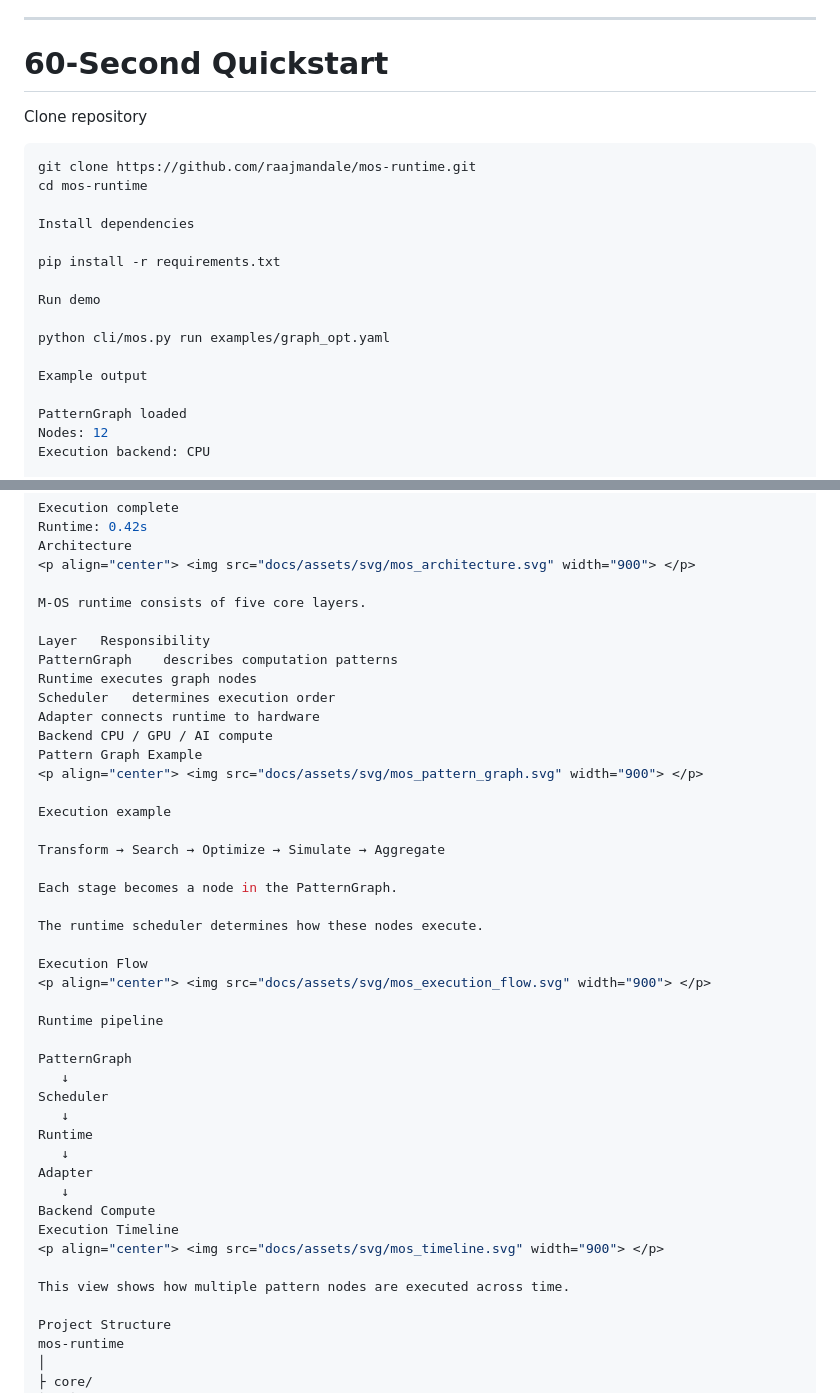
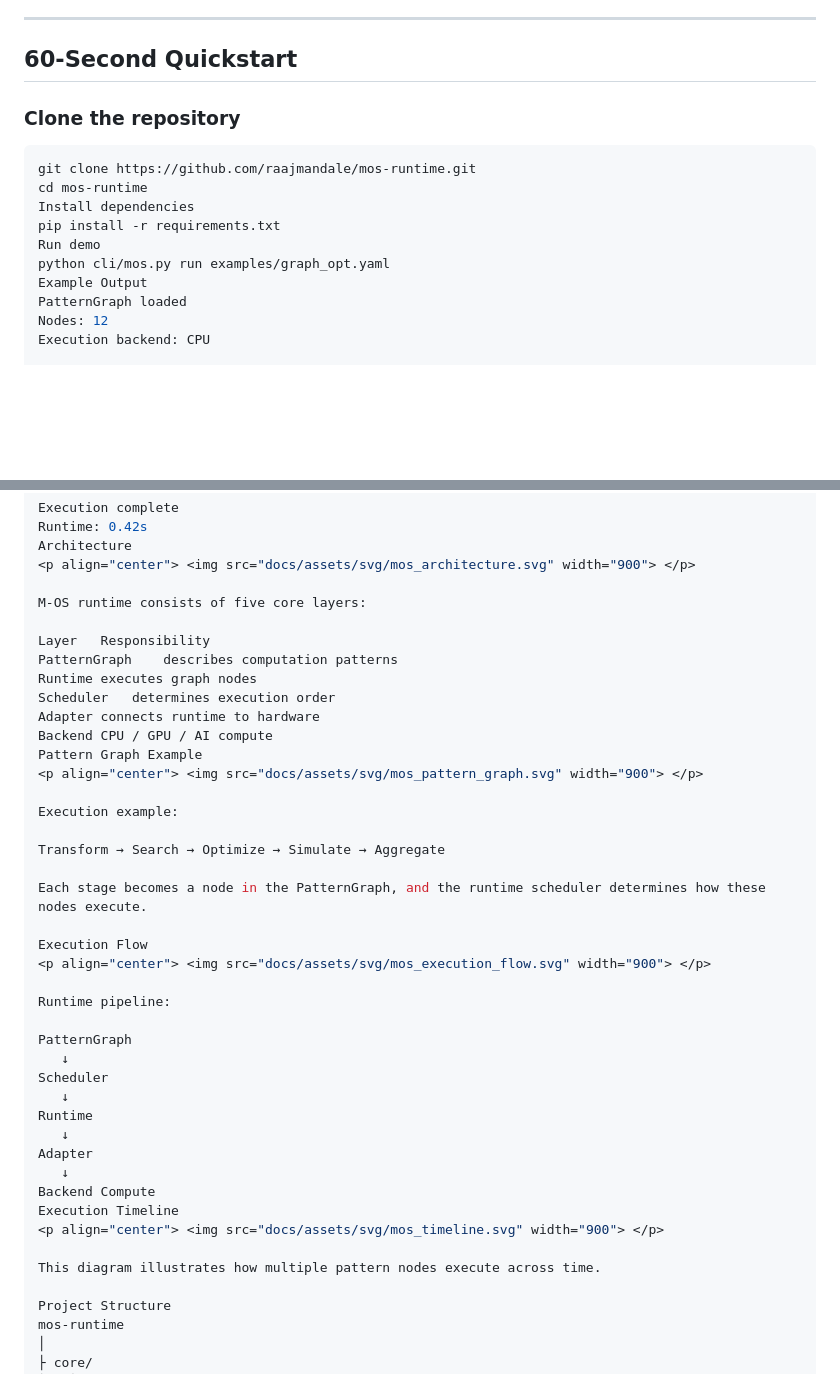
Before and after one commit to raajmandale/mandale-os, a Markdown page: README.md, 2 parts joined by grey strips. Drawn GitHub-style; blank space fills up the shorter version.

Commit message:
Fix README formatting

````diff
--- a/README.md
+++ b/README.md
@@ -58,24 +58,18 @@ This enables:
 
 ---
 
-# 60-Second Quickstart
+## 60-Second Quickstart
 
-Clone repository
+### Clone the repository
 
 ```bash
 git clone https://github.com/raajmandale/mos-runtime.git
 cd mos-runtime
-
 Install dependencies
-
 pip install -r requirements.txt
-
 Run demo
-
 python cli/mos.py run examples/graph_opt.yaml
-
-Example output
-
+Example Output
 PatternGraph loaded
 Nodes: 12
 Execution backend: CPU
@@ -94,7 +88,7 @@ Runtime: 0.42s
 Architecture
 <p align="center"> <img src="docs/assets/svg/mos_architecture.svg" width="900"> </p>
 
-M-OS runtime consists of five core layers.
+M-OS runtime consists of five core layers:
 
 Layer	Responsibility
 PatternGraph	describes computation patterns
@@ -105,18 +99,16 @@ Backend	CPU / GPU / AI compute
 Pattern Graph Example
 <p align="center"> <img src="docs/assets/svg/mos_pattern_graph.svg" width="900"> </p>
 
-Execution example
+Execution example:
 
 Transform → Search → Optimize → Simulate → Aggregate
 
-Each stage becomes a node in the PatternGraph.
-
-The runtime scheduler determines how these nodes execute.
+Each stage becomes a node in the PatternGraph, and the runtime scheduler determines how these nodes execute.
 
 Execution Flow
 <p align="center"> <img src="docs/assets/svg/mos_execution_flow.svg" width="900"> </p>
 
-Runtime pipeline
+Runtime pipeline:
 
 PatternGraph
    ↓
@@ -130,7 +122,7 @@ Backend Compute
 Execution Timeline
 <p align="center"> <img src="docs/assets/svg/mos_timeline.svg" width="900"> </p>
 
-This view shows how multiple pattern nodes are executed across time.
+This diagram illustrates how multiple pattern nodes execute across time.
 
 Project Structure
 mos-runtime
````
Also changed, not shown: other parts of README.md (+2 -2 lines).
